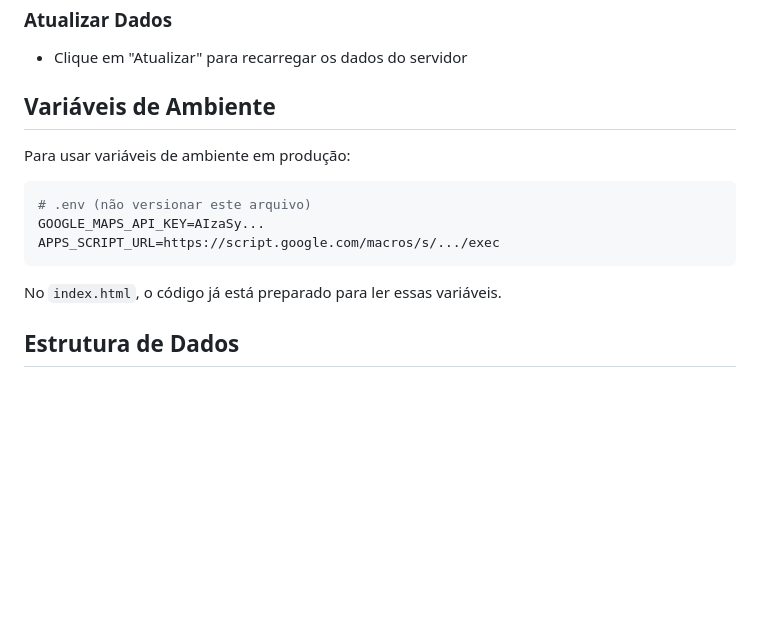
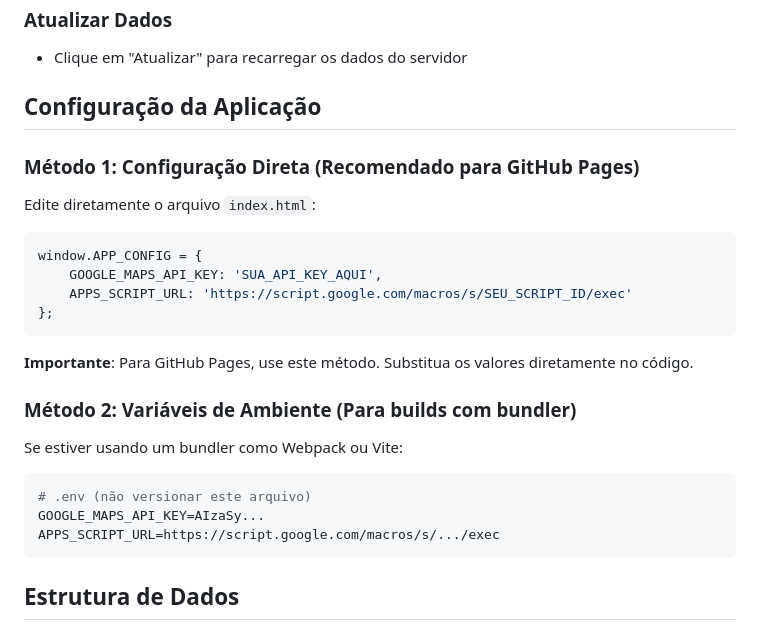
Before and after one commit to josereis-code/dengue-mapa, a Markdown page: README.md, the part around the change. Rendered like a GitHub page; blank space fills up the shorter version.

Commit message:
docs: Update configuration instructions for GitHub Pages
- Add clear section on direct configuration method
- Emphasize that GitHub Pages requires direct config in index.html
- Keep environment variable method as alternative for bundlers

````diff
--- a/README.md
+++ b/README.md
@@ -147,17 +147,30 @@ window.APP_CONFIG = {
 ### Atualizar Dados
 - Clique em "Atualizar" para recarregar os dados do servidor
 
-## Variáveis de Ambiente
+## Configuração da Aplicação
 
-Para usar variáveis de ambiente em produção:
+### Método 1: Configuração Direta (Recomendado para GitHub Pages)
+
+Edite diretamente o arquivo `index.html`:
+
+```javascript
+window.APP_CONFIG = {
+    GOOGLE_MAPS_API_KEY: 'SUA_API_KEY_AQUI',
+    APPS_SCRIPT_URL: 'https://script.google.com/macros/s/SEU_SCRIPT_ID/exec'
+};
+```
+
+**Importante**: Para GitHub Pages, use este método. Substitua os valores diretamente no código.
+
+### Método 2: Variáveis de Ambiente (Para builds com bundler)
+
+Se estiver usando um bundler como Webpack ou Vite:
 
 ```bash
 # .env (não versionar este arquivo)
 GOOGLE_MAPS_API_KEY=AIzaSy...
 APPS_SCRIPT_URL=https://script.google.com/macros/s/.../exec
 ```
-
-No `index.html`, o código já está preparado para ler essas variáveis.
 
 ## Estrutura de Dados
 
````
